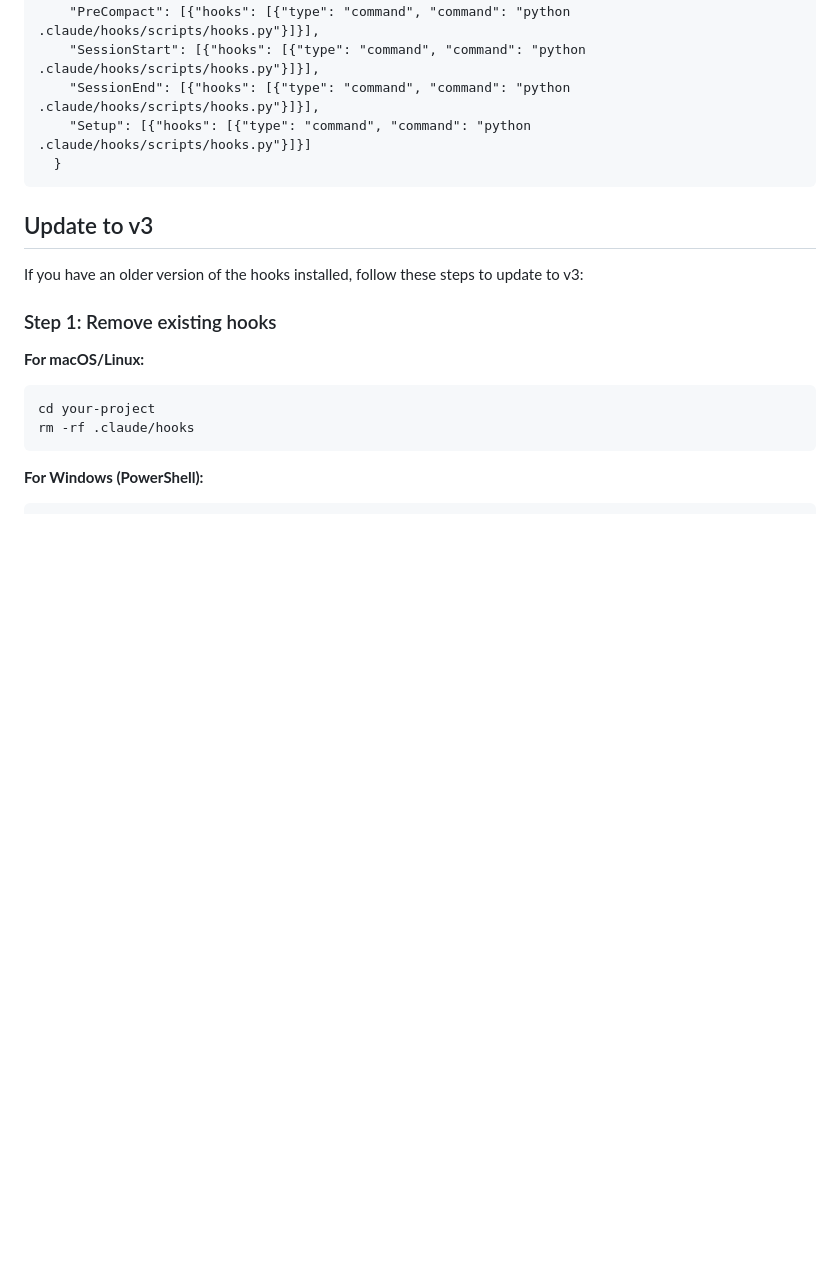
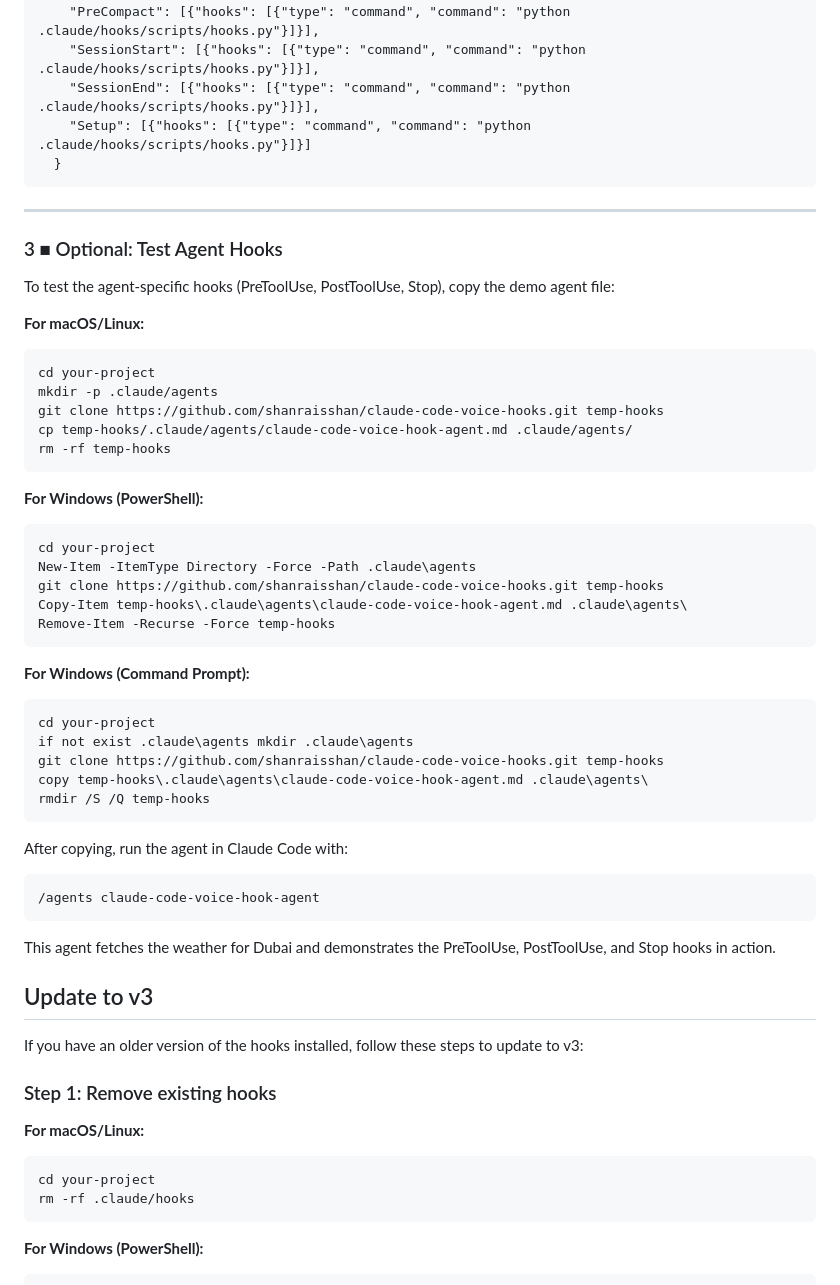
Before and after one commit to shanraisshan/claude-code-voice-hooks, a Markdown page: README.md, the part around the change. GitHub-like rendering; blank space fills up the shorter version.

Commit message:
Add agent hooks testing instructions to README
Co-Authored-By: Claude Opus 4.5 <noreply@anthropic.com>

````diff
--- a/README.md
+++ b/README.md
@@ -128,6 +128,46 @@ Open your existing `.claude/settings.json` and add the 2 keys (disableAllHooks a
   }
 ```
 
+---
+
+### 3 ■ Optional: Test Agent Hooks
+
+To test the agent-specific hooks (PreToolUse, PostToolUse, Stop), copy the demo agent file:
+
+**For macOS/Linux:**
+```bash
+cd your-project
+mkdir -p .claude/agents
+git clone https://github.com/shanraisshan/claude-code-voice-hooks.git temp-hooks
+cp temp-hooks/.claude/agents/claude-code-voice-hook-agent.md .claude/agents/
+rm -rf temp-hooks
+```
+
+**For Windows (PowerShell):**
+```powershell
+cd your-project
+New-Item -ItemType Directory -Force -Path .claude\agents
+git clone https://github.com/shanraisshan/claude-code-voice-hooks.git temp-hooks
+Copy-Item temp-hooks\.claude\agents\claude-code-voice-hook-agent.md .claude\agents\
+Remove-Item -Recurse -Force temp-hooks
+```
+
+**For Windows (Command Prompt):**
+```cmd
+cd your-project
+if not exist .claude\agents mkdir .claude\agents
+git clone https://github.com/shanraisshan/claude-code-voice-hooks.git temp-hooks
+copy temp-hooks\.claude\agents\claude-code-voice-hook-agent.md .claude\agents\
+rmdir /S /Q temp-hooks
+```
+
+After copying, run the agent in Claude Code with:
+```
+/agents claude-code-voice-hook-agent
+```
+
+This agent fetches the weather for Dubai and demonstrates the PreToolUse, PostToolUse, and Stop hooks in action.
+
 ## Update to v3
 
 If you have an older version of the hooks installed, follow these steps to update to v3:
````
